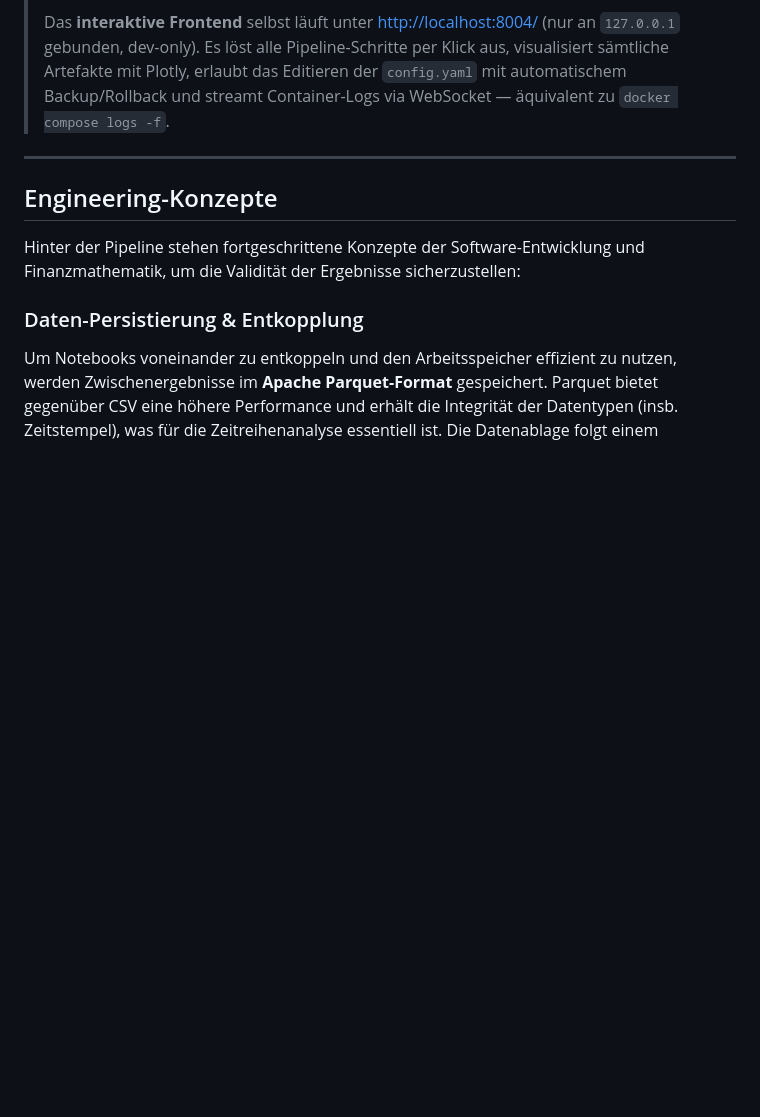
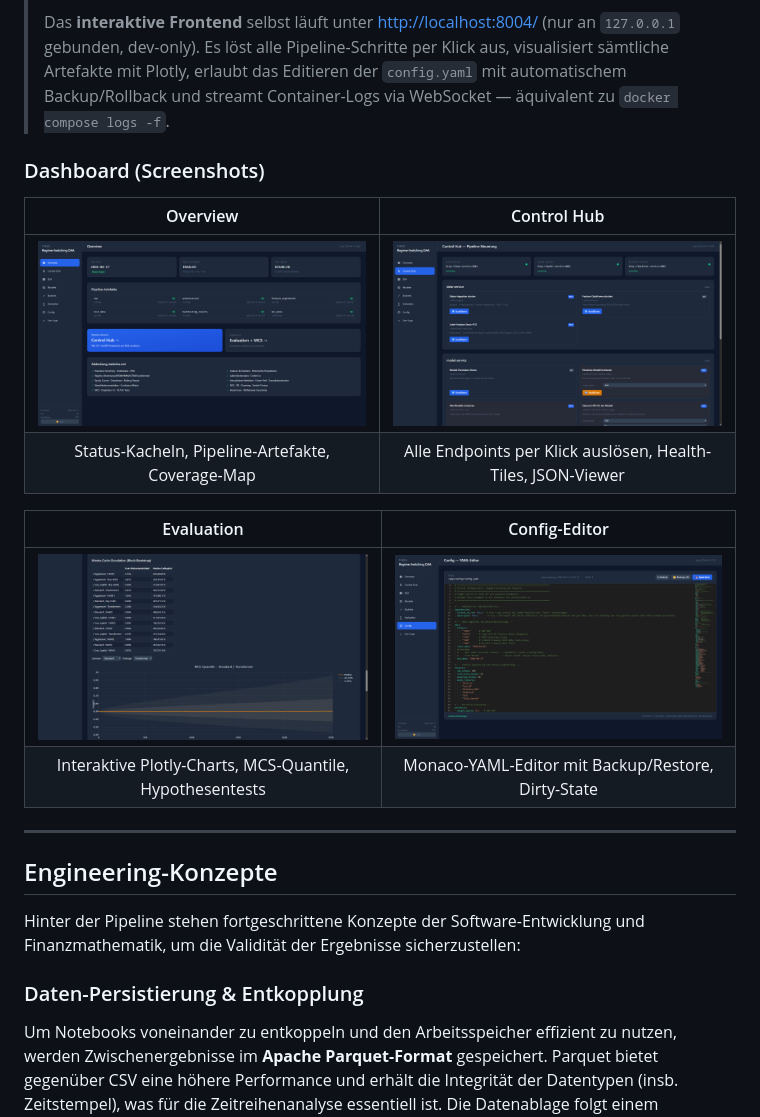
Before and after one commit to Torim98/regime-switching-daa-paper, a Markdown page: README.md, the part around the change. Drawn GitHub-style; pictures changed too: assets/screenshots/dashboard_config.png (added), assets/screenshots/dashboard_control-hub.png (added), assets/screenshots/dashboard_evaluation.png (added); blank space fills up the shorter version.

Commit message:
Docs: add dashboard screenshots to README (#4)
Prepare a 2x2 screenshot gallery in the README between the architecture section and engineering concepts. Reference four images:

- `assets/screenshots/dashboard_overview.png`
- `assets/screenshots/dashboard_control-hub.png`
- `assets/screenshots/dashboard_evaluation.png`
- `assets/screenshots/dashboard_config.png`

Relates to #4

```diff
--- a/README.md
+++ b/README.md
@@ -85,6 +85,18 @@ Die Pipeline-Services kommunizieren über gemeinsame Dateisystem-Volumes; der Da
 > * Dashboard Service: [http://localhost:8004/docs](http://localhost:8004/docs)
 >
 > Das **interaktive Frontend** selbst läuft unter [http://localhost:8004/](http://localhost:8004/) (nur an `127.0.0.1` gebunden, dev-only). Es löst alle Pipeline-Schritte per Klick aus, visualisiert sämtliche Artefakte mit Plotly, erlaubt das Editieren der `config.yaml` mit automatischem Backup/Rollback und streamt Container-Logs via WebSocket — äquivalent zu `docker compose logs -f`.
+
+### Dashboard (Screenshots)
+
+| Overview | Control Hub |
+|:---:|:---:|
+| ![Overview](assets/screenshots/dashboard_overview.png) | ![Control Hub](assets/screenshots/dashboard_control-hub.png) |
+| Status-Kacheln, Pipeline-Artefakte, Coverage-Map | Alle Endpoints per Klick auslösen, Health-Tiles, JSON-Viewer |
+
+| Evaluation | Config-Editor |
+|:---:|:---:|
+| ![Evaluation](assets/screenshots/dashboard_evaluation.png) | ![Config-Editor](assets/screenshots/dashboard_config.png) |
+| Interaktive Plotly-Charts, MCS-Quantile, Hypothesentests | Monaco-YAML-Editor mit Backup/Restore, Dirty-State |
 
 ---
 
```
